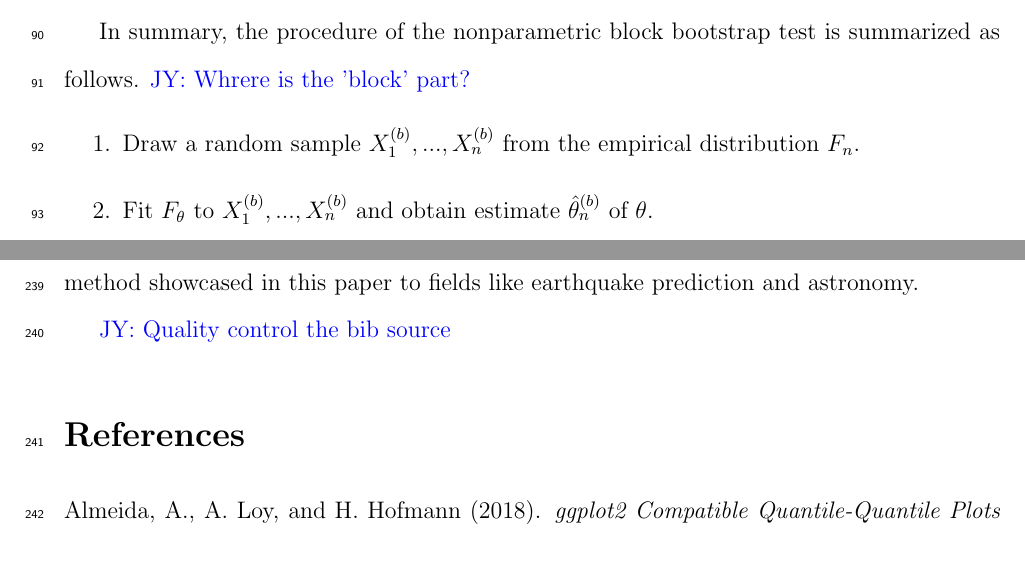
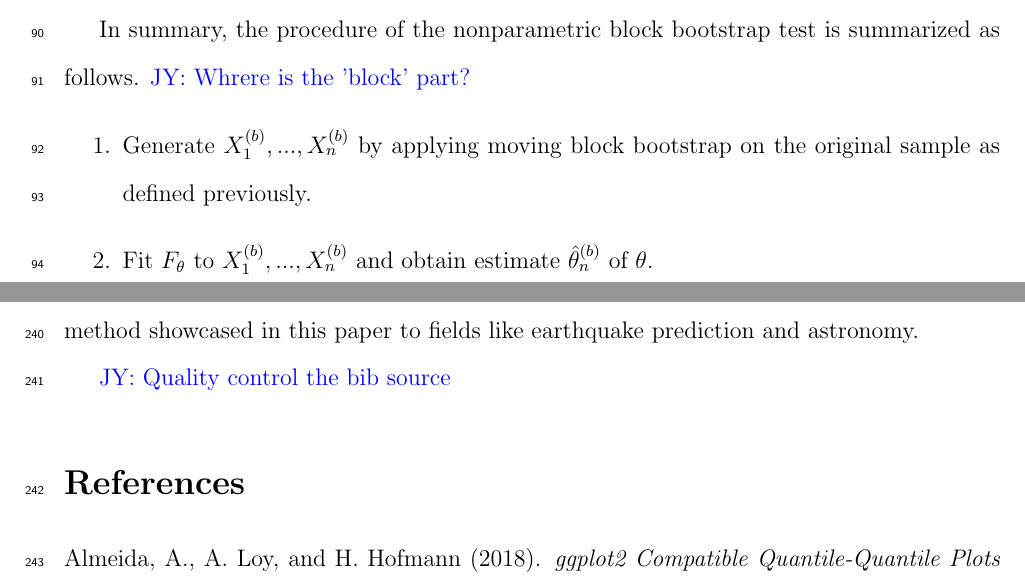
Before and after one commit to mathewchandy03/Bootstrap_KS_Test, a LaTeX paper (manuscript/manuscript.tex): two parts of pages 6 and 17 of 18, joined at a grey line, cut so that both start at the same text. Compiled offline with pdfLaTeX.

Commit message:
fixed summary

```diff
--- a/manuscript/manuscript.tex
+++ b/manuscript/manuscript.tex
@@ -285,8 +285,9 @@ summarized as follows.
 \jy{Whrere is the 'block' part?}
 \begin{enumerate}
 \item
-  Draw a random sample $X^{(b)}_1,...,X^{(b)}_n$ from the empirical
-  distribution~$F_n$.
+  Generate $X^{(b)}_1,...,X^{(b)}_n$ by applying moving block bootstrap
+  on the original sample as
+  defined previously.
 \item
   Fit $F_\theta$ to $X^{(b)}_1,...,X^{(b)}_n$ and obtain estimate
 	$\hat\theta^{(b)}_n$ of $\theta$.
```
